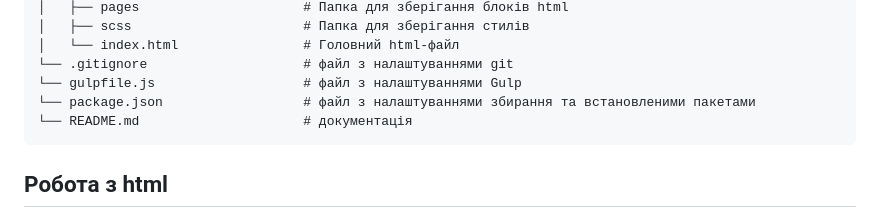
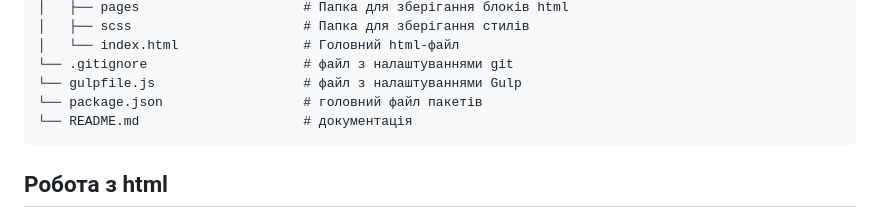
Before and after one commit to YaroslavPavliuk/gulp-project, a Markdown page: README.md, the part around the change. Rendered like a GitHub page.

Commit message:
edit mini changed the project structure readme

````diff
--- a/README.md
+++ b/README.md
@@ -36,7 +36,7 @@
 │   └── index.html                # Головний html-файл
 └── .gitignore                    # файл з налаштуваннями git
 └── gulpfile.js                   # файл з налаштуваннями Gulp
-└── package.json                  # файл з налаштуваннями збирання та встановленими пакетами
+└── package.json                  # головний файл пакетів
 └── README.md                     # документація
 ```
 
````
